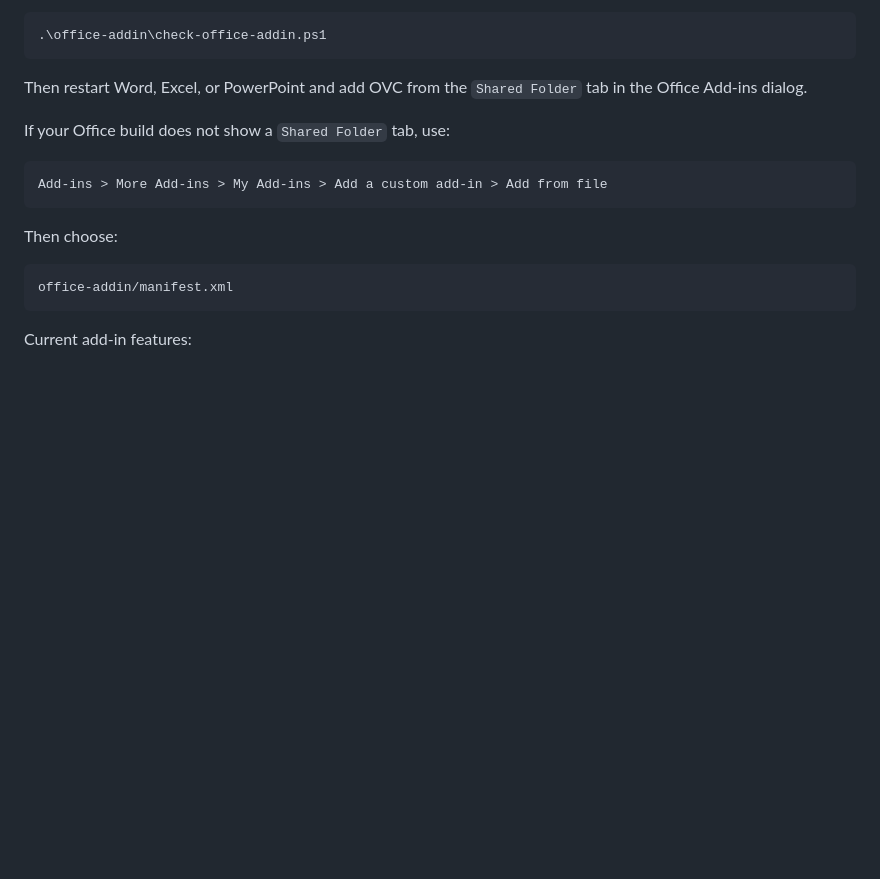
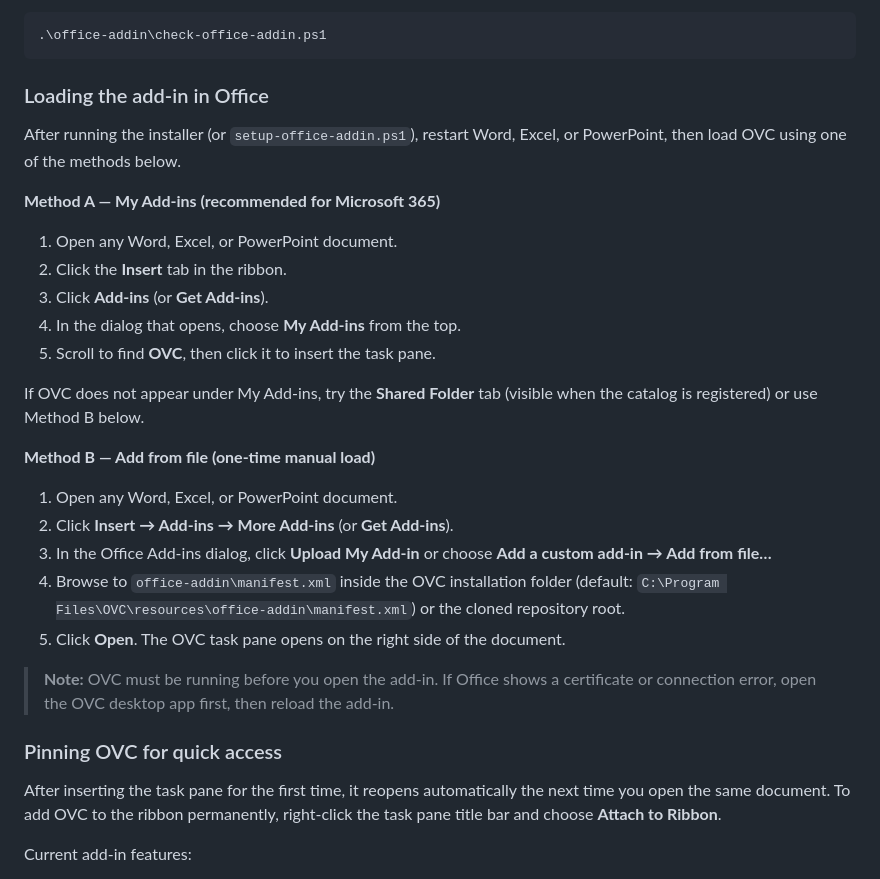
Before and after one commit to yuan-wenxu/Office_Version_Control, a Markdown page: README.md, the part around the change. Drawn GitHub-style; blank space fills up the shorter version.

````diff
--- a/README.md
+++ b/README.md
@@ -144,20 +144,42 @@ run:
 .\office-addin\check-office-addin.ps1
 ```
 
-Then restart Word, Excel, or PowerPoint and add OVC from the `Shared Folder`
-tab in the Office Add-ins dialog.
+### Loading the add-in in Office
 
-If your Office build does not show a `Shared Folder` tab, use:
+After running the installer (or `setup-office-addin.ps1`), restart Word, Excel,
+or PowerPoint, then load OVC using one of the methods below.
 
-```text
-Add-ins > More Add-ins > My Add-ins > Add a custom add-in > Add from file
-```
+**Method A — My Add-ins (recommended for Microsoft 365)**
 
-Then choose:
+1. Open any Word, Excel, or PowerPoint document.
+2. Click the **Insert** tab in the ribbon.
+3. Click **Add-ins** (or **Get Add-ins**).
+4. In the dialog that opens, choose **My Add-ins** from the top.
+5. Scroll to find **OVC**, then click it to insert the task pane.
 
-```text
-office-addin/manifest.xml
-```
+If OVC does not appear under My Add-ins, try the **Shared Folder** tab
+(visible when the catalog is registered) or use Method B below.
+
+**Method B — Add from file (one-time manual load)**
+
+1. Open any Word, Excel, or PowerPoint document.
+2. Click **Insert → Add-ins → More Add-ins** (or **Get Add-ins**).
+3. In the Office Add-ins dialog, click **Upload My Add-in** or choose
+   **Add a custom add-in → Add from file…**
+4. Browse to `office-addin\manifest.xml` inside the OVC installation folder
+   (default: `C:\Program Files\OVC\resources\office-addin\manifest.xml`)
+   or the cloned repository root.
+5. Click **Open**. The OVC task pane opens on the right side of the document.
+
+> **Note:** OVC must be running before you open the add-in. If Office shows a
+> certificate or connection error, open the OVC desktop app first, then reload
+> the add-in.
+
+### Pinning OVC for quick access
+
+After inserting the task pane for the first time, it reopens automatically the
+next time you open the same document. To add OVC to the ribbon permanently,
+right-click the task pane title bar and choose **Attach to Ribbon**.
 
 Current add-in features:
 
````
